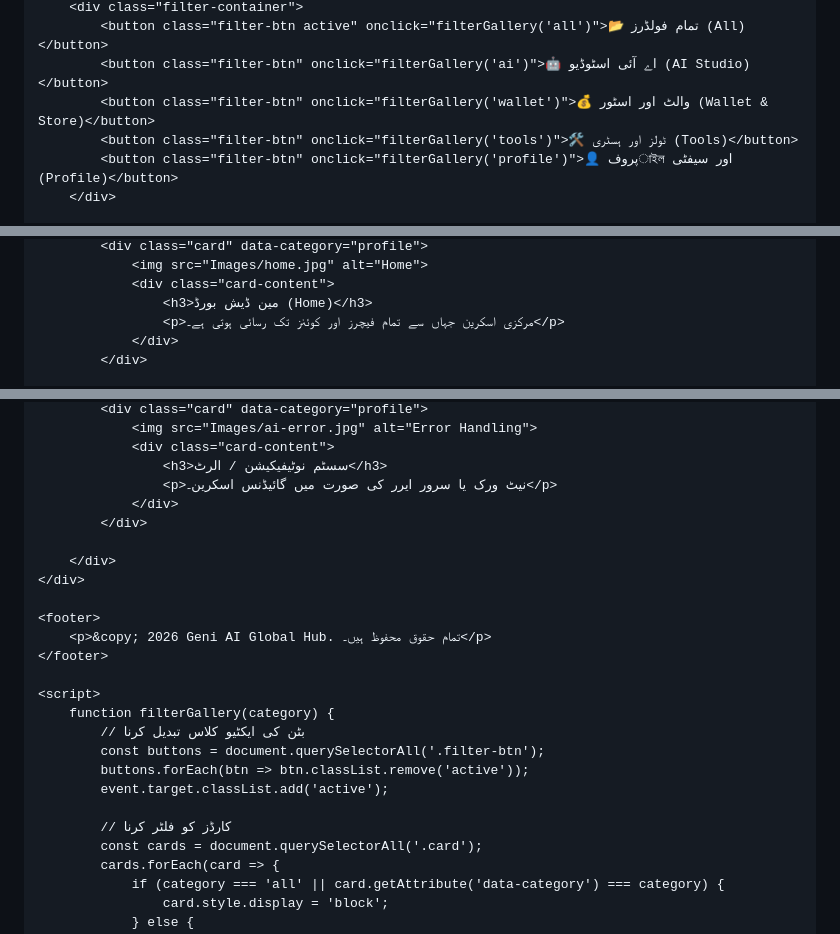
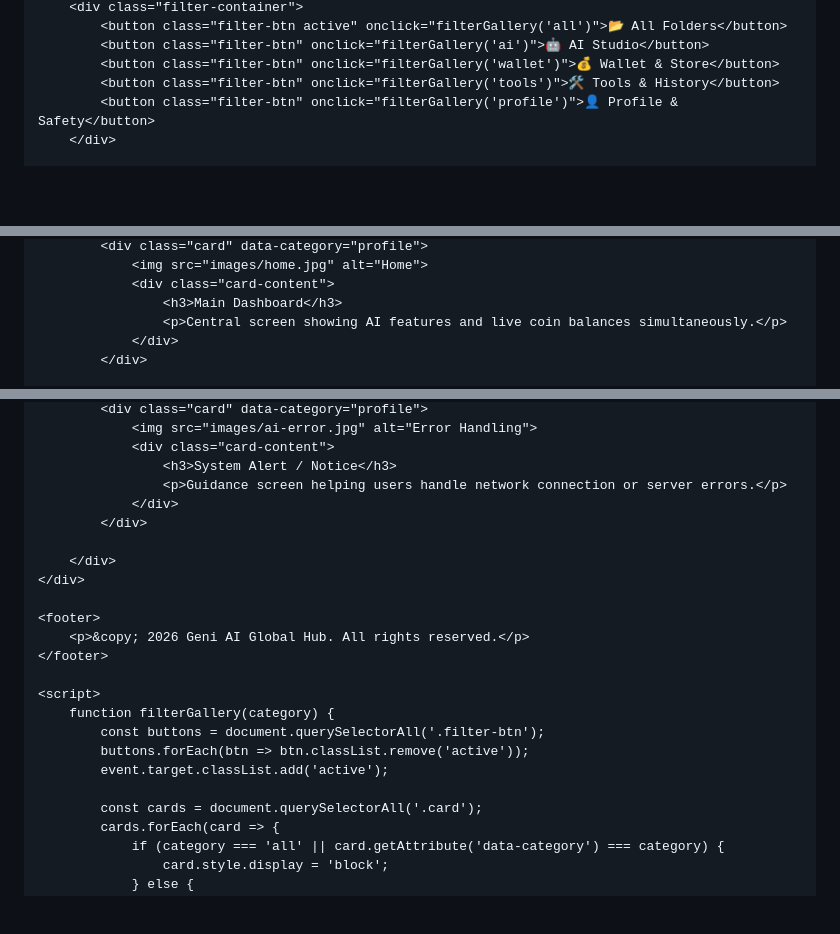
Before and after one commit to basmallahnoor-ux/Geni-AI-Global-Hub, a Markdown page: README.md, 3 parts joined by grey strips. Rendered like a GitHub page; blank space fills up the shorter version.

```diff
--- a/README.md
+++ b/README.md
@@ -150,8 +147,8 @@
         <div class="filter-container">
-            <button class="filter-btn active" onclick="filterGallery('all')">📂 تمام فولڈرز (All)</button>
-            <button class="filter-btn" onclick="filterGallery('ai')">🤖 اے آئی اسٹوڈیو (AI Studio)</button>
-            <button class="filter-btn" onclick="filterGallery('wallet')">💰 والٹ اور اسٹور (Wallet & Store)</button>
-            <button class="filter-btn" onclick="filterGallery('tools')">🛠️ ٹولز اور ہسٹری (Tools)</button>
-            <button class="filter-btn" onclick="filterGallery('profile')">👤 پروفাইল اور سیفٹی (Profile)</button>
+            <button class="filter-btn active" onclick="filterGallery('all')">📂 All Folders</button>
+            <button class="filter-btn" onclick="filterGallery('ai')">🤖 AI Studio</button>
+            <button class="filter-btn" onclick="filterGallery('wallet')">💰 Wallet & Store</button>
+            <button class="filter-btn" onclick="filterGallery('tools')">🛠️ Tools & History</button>
+            <button class="filter-btn" onclick="filterGallery('profile')">👤 Profile & Safety</button>
         </div>
 
@@ -162,8 +158,8 @@
             <div class="card" data-category="profile">
-                <img src="Images/home.jpg" alt="Home">
+                <img src="images/home.jpg" alt="Home">
                 <div class="card-content">
-                    <h3>مین ڈیش بورڈ (Home)</h3>
-                    <p>مرکزی اسکرین جہاں سے تمام فیچرز اور کوئنز تک رسائی ہوتی ہے۔</p>
+                    <h3>Main Dashboard</h3>
+                    <p>Central screen showing AI features and live coin balances simultaneously.</p>
                 </div>
             </div>
 
@@ -324,8 +302,8 @@
             <div class="card" data-category="profile">
-                <img src="Images/ai-error.jpg" alt="Error Handling">
+                <img src="images/ai-error.jpg" alt="Error Handling">
                 <div class="card-content">
-                    <h3>سسٹم نوٹیفیکیشن / الرٹ</h3>
-                    <p>نیٹ ورک یا سرور ایرر کی صورت میں گائیڈنس اسکرین۔</p>
+                    <h3>System Alert / Notice</h3>
+                    <p>Guidance screen helping users handle network connection or server errors.</p>
                 </div>
             </div>
 
@@ -333,17 +311,15 @@
     </div>
 
     <footer>
-        <p>&copy; 2026 Geni AI Global Hub. تمام حقوق محفوظ ہیں۔</p>
+        <p>&copy; 2026 Geni AI Global Hub. All rights reserved.</p>
     </footer>
 
     <script>
         function filterGallery(category) {
-            // بٹن کی ایکٹیو کلاس تبدیل کرنا
             const buttons = document.querySelectorAll('.filter-btn');
             buttons.forEach(btn => btn.classList.remove('active'));
             event.target.classList.add('active');
 
-            // کارڈز کو فلٹر کرنا
             const cards = document.querySelectorAll('.card');
             cards.forEach(card => {
                 if (category === 'all' || card.getAttribute('data-category') === category) {
```
Also changed, not shown: other parts of README.md (+56 -78 lines).
